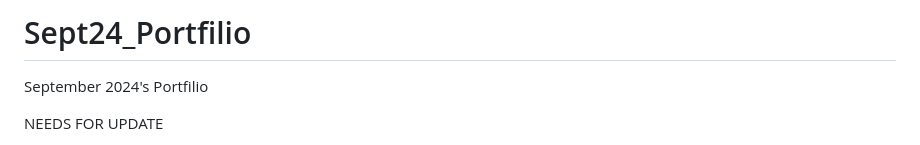
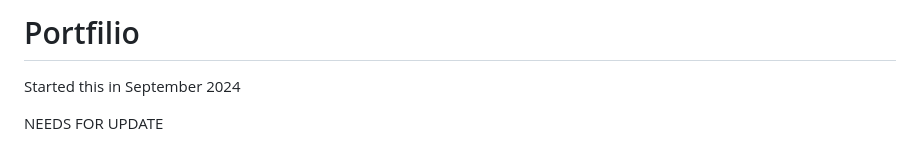
Before and after one commit to MyNerdChild/Sept24_Portfilio, a Markdown page: README.md, the part around the change. GitHub-like rendering.

```diff
--- a/README.md
+++ b/README.md
@@ -1,5 +1,5 @@
-# Sept24_Portfilio
-September 2024's Portfilio
+# Portfilio
+Started this in September 2024
 
 NEEDS FOR UPDATE
 
```
